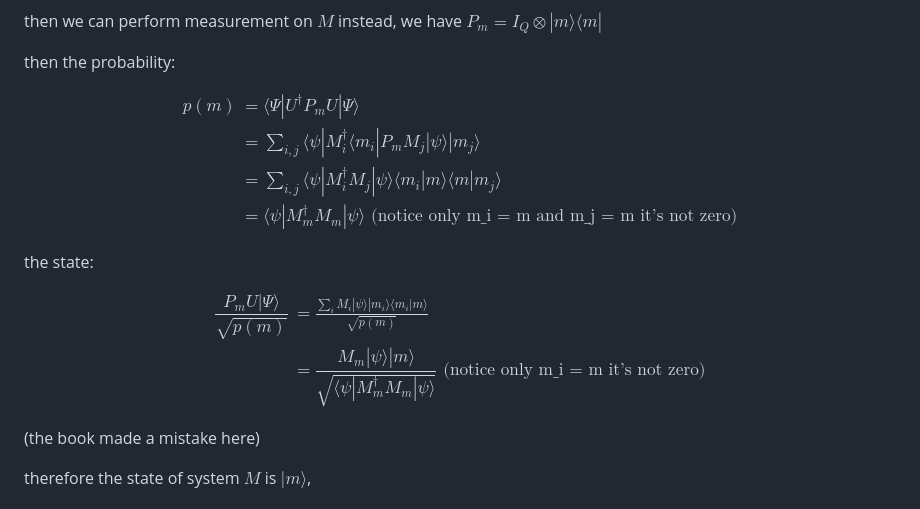
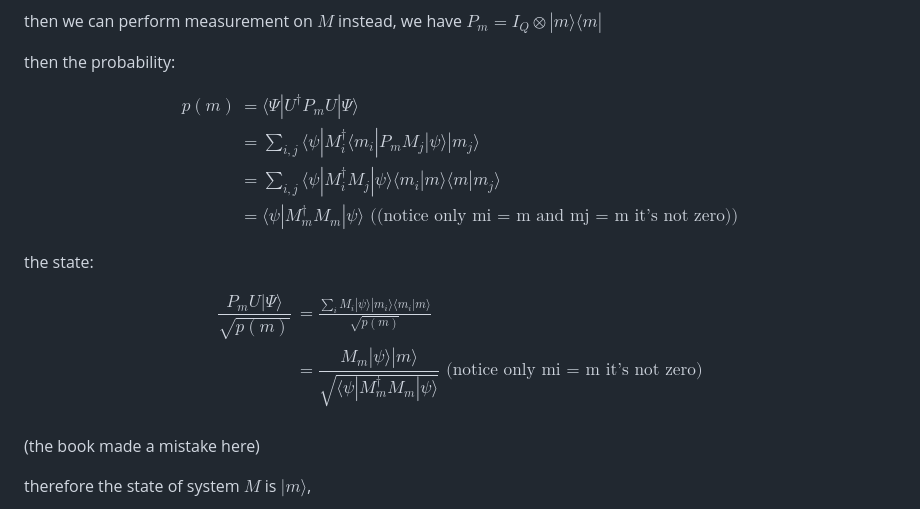
Before and after one commit to Luna5akura/luna, a Markdown page: src/posts/QC_3.md, the part around the change. Rendered like a GitHub page.

Commit message:
fix: latex error

```diff
--- a/src/posts/QC_3.md
+++ b/src/posts/QC_3.md
@@ -88,7 +88,7 @@ $$
 p(m) &= \langle\Psi|U^\dagger P_mU|\Psi\rangle\\
 &= \sum_{i, j}\langle\psi|M_i^\dagger \langle m_i|P_m M_j|\psi\rangle| m_j\rangle\\
 &=\sum_{i,j}\langle\psi|M_i^\dagger M_j|\psi\rangle \langle m_i|m\rangle\langle m|m_j\rangle \\
-&=\langle\psi |M^\dagger_m M_m|\psi\rangle \text{ (notice only m_i = m and m_j = m it's not zero)}
+&=\langle\psi |M^\dagger_m M_m|\psi\rangle \text{ ((notice only mi = m and mj = m it's not zero))}
 \end{aligned}
 $$
 
@@ -97,7 +97,7 @@ the state:
 $$
 \begin{aligned}
 \dfrac{P_m U |\Psi\rangle}{\sqrt{p(m)} } &= \frac{\sum_i M_i|\psi\rangle|m_i\rangle\langle m_i|m\rangle}{\sqrt{p(m)}}\\
-&=\dfrac{M_m|\psi\rangle|m\rangle}{\sqrt{\langle\psi|M^\dagger _m M_m|\psi\rangle}} \text{ (notice only m_i = m it's not zero)}
+&=\dfrac{M_m|\psi\rangle|m\rangle}{\sqrt{\langle\psi|M^\dagger _m M_m|\psi\rangle}} \text{ (notice only mi = m it's not zero)}\\
 \end{aligned}
 $$
 
```
